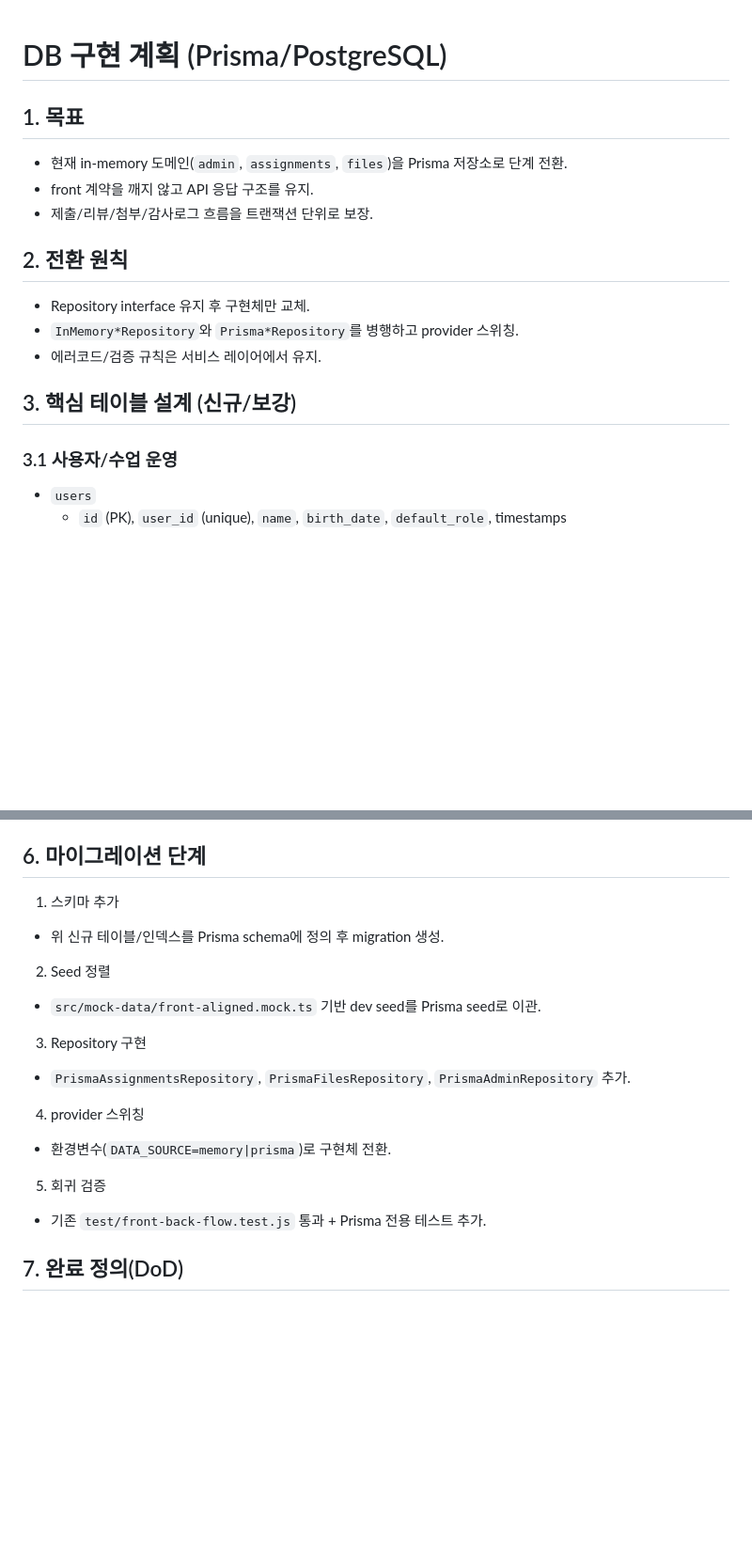
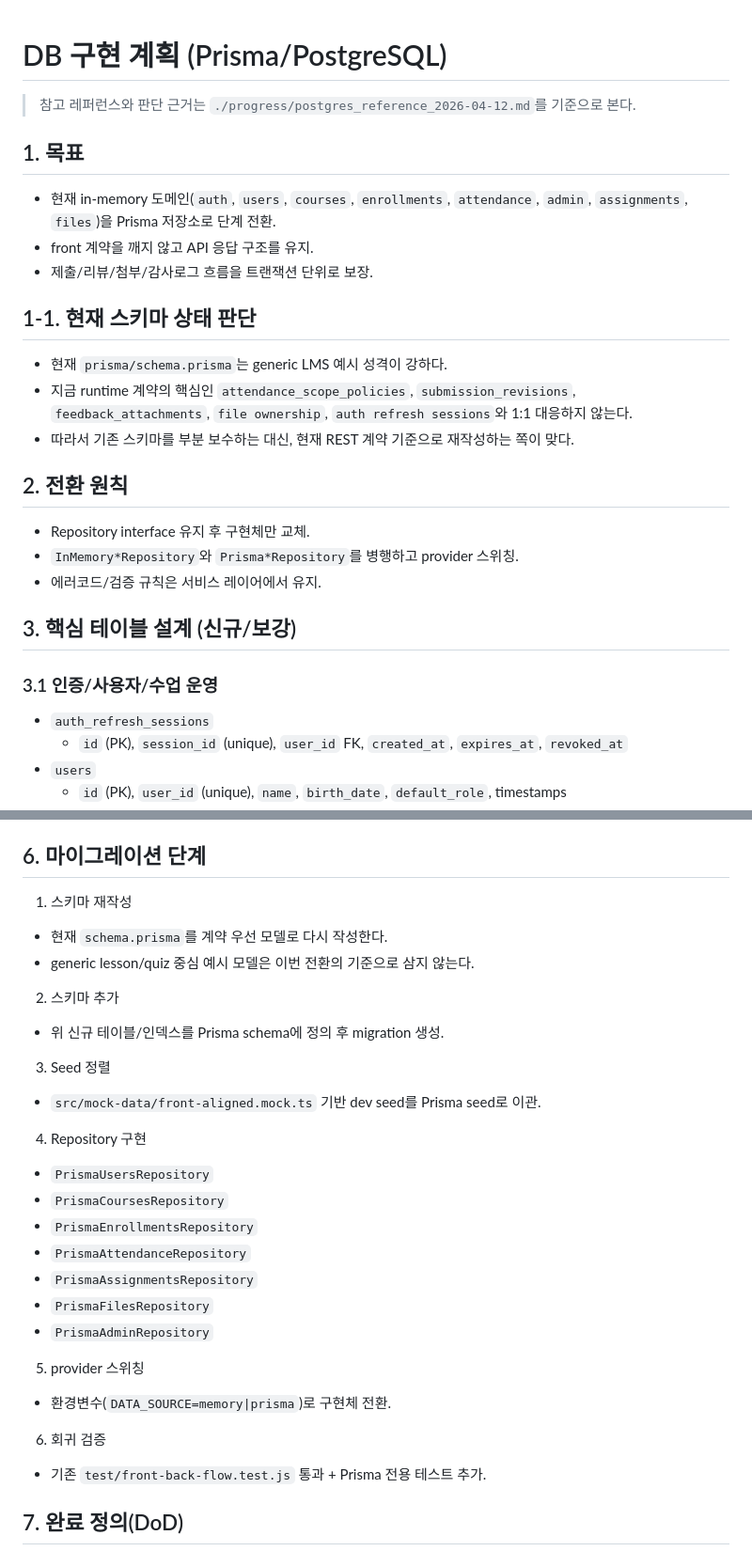
Before and after one commit to Kiim-Miin-Su/kit-back, a Markdown page: data_structure.md, 2 parts joined by grey strips. Shown at 94% size. Drawn GitHub-style; blank space fills up the shorter version.

Commit message:
Revises DB implementation plan with schema rewrite

```diff
--- a/data_structure.md
+++ b/data_structure.md
@@ -1,9 +1,16 @@
 # DB 구현 계획 (Prisma/PostgreSQL)
 
+> 참고 레퍼런스와 판단 근거는 `./progress/postgres_reference_2026-04-12.md`를 기준으로 본다.
+
 ## 1. 목표
-- 현재 in-memory 도메인(`admin`, `assignments`, `files`)을 Prisma 저장소로 단계 전환.
+- 현재 in-memory 도메인(`auth`, `users`, `courses`, `enrollments`, `attendance`, `admin`, `assignments`, `files`)을 Prisma 저장소로 단계 전환.
 - front 계약을 깨지 않고 API 응답 구조를 유지.
 - 제출/리뷰/첨부/감사로그 흐름을 트랜잭션 단위로 보장.
+
+## 1-1. 현재 스키마 상태 판단
+- 현재 `prisma/schema.prisma`는 generic LMS 예시 성격이 강하다.
+- 지금 runtime 계약의 핵심인 `attendance_scope_policies`, `submission_revisions`, `feedback_attachments`, `file ownership`, `auth refresh sessions`와 1:1 대응하지 않는다.
+- 따라서 기존 스키마를 부분 보수하는 대신, 현재 REST 계약 기준으로 재작성하는 쪽이 맞다.
 
 ## 2. 전환 원칙
 - Repository interface 유지 후 구현체만 교체.
@@ -12,7 +19,9 @@
 
 ## 3. 핵심 테이블 설계 (신규/보강)
 
-### 3.1 사용자/수업 운영
+### 3.1 인증/사용자/수업 운영
+- `auth_refresh_sessions`
+  - `id` (PK), `session_id` (unique), `user_id` FK, `created_at`, `expires_at`, `revoked_at`
 - `users`
   - `id` (PK), `user_id` (unique), `name`, `birth_date`, `default_role`, timestamps
 - `courses`
@@ -77,19 +86,29 @@
   - `course_members`에서 `role=STUDENT`만 capacity 카운트
 
 ## 6. 마이그레이션 단계
-1. 스키마 추가
+1. 스키마 재작성
+- 현재 `schema.prisma`를 계약 우선 모델로 다시 작성한다.
+- generic lesson/quiz 중심 예시 모델은 이번 전환의 기준으로 삼지 않는다.
+
+2. 스키마 추가
 - 위 신규 테이블/인덱스를 Prisma schema에 정의 후 migration 생성.
 
-2. Seed 정렬
+3. Seed 정렬
 - `src/mock-data/front-aligned.mock.ts` 기반 dev seed를 Prisma seed로 이관.
 
-3. Repository 구현
-- `PrismaAssignmentsRepository`, `PrismaFilesRepository`, `PrismaAdminRepository` 추가.
+4. Repository 구현
+- `PrismaUsersRepository`
+- `PrismaCoursesRepository`
+- `PrismaEnrollmentsRepository`
+- `PrismaAttendanceRepository`
+- `PrismaAssignmentsRepository`
+- `PrismaFilesRepository`
+- `PrismaAdminRepository`
 
-4. provider 스위칭
+5. provider 스위칭
 - 환경변수(`DATA_SOURCE=memory|prisma`)로 구현체 전환.
 
-5. 회귀 검증
+6. 회귀 검증
 - 기존 `test/front-back-flow.test.js` 통과 + Prisma 전용 테스트 추가.
 
 ## 7. 완료 정의(DoD)
```
